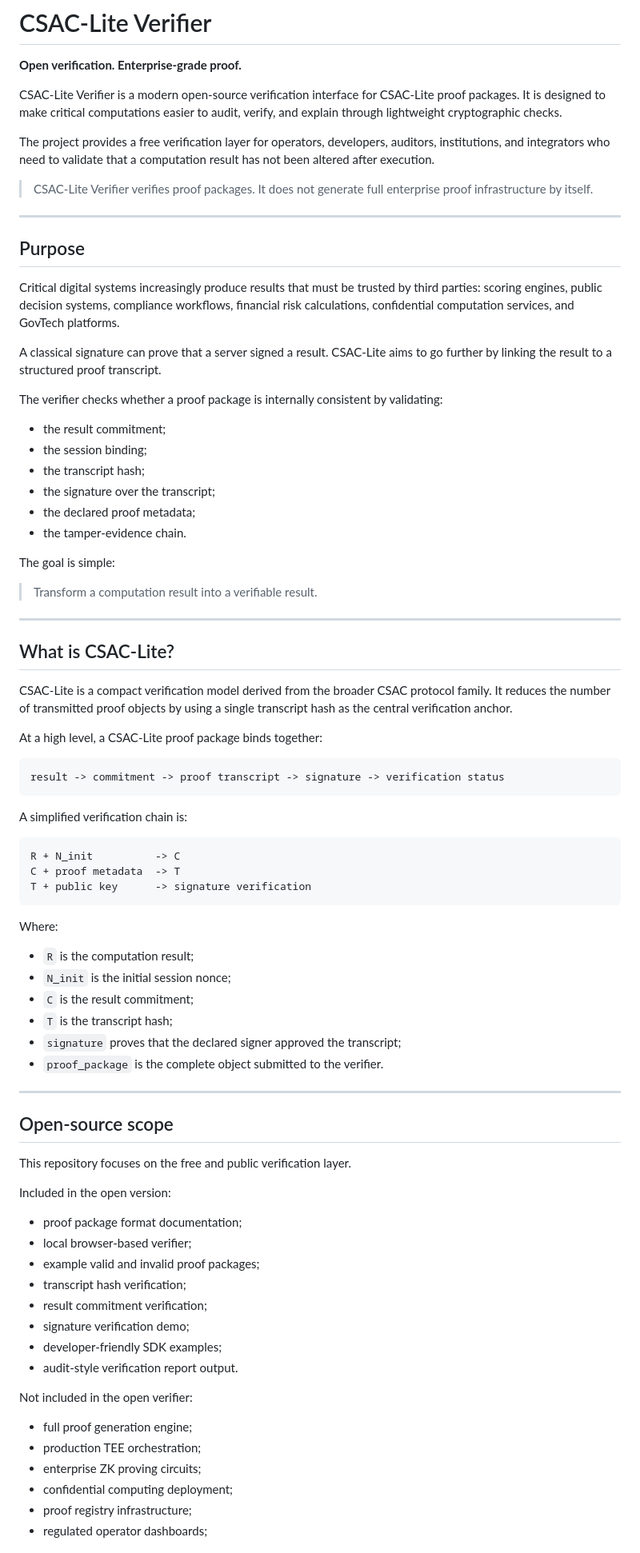
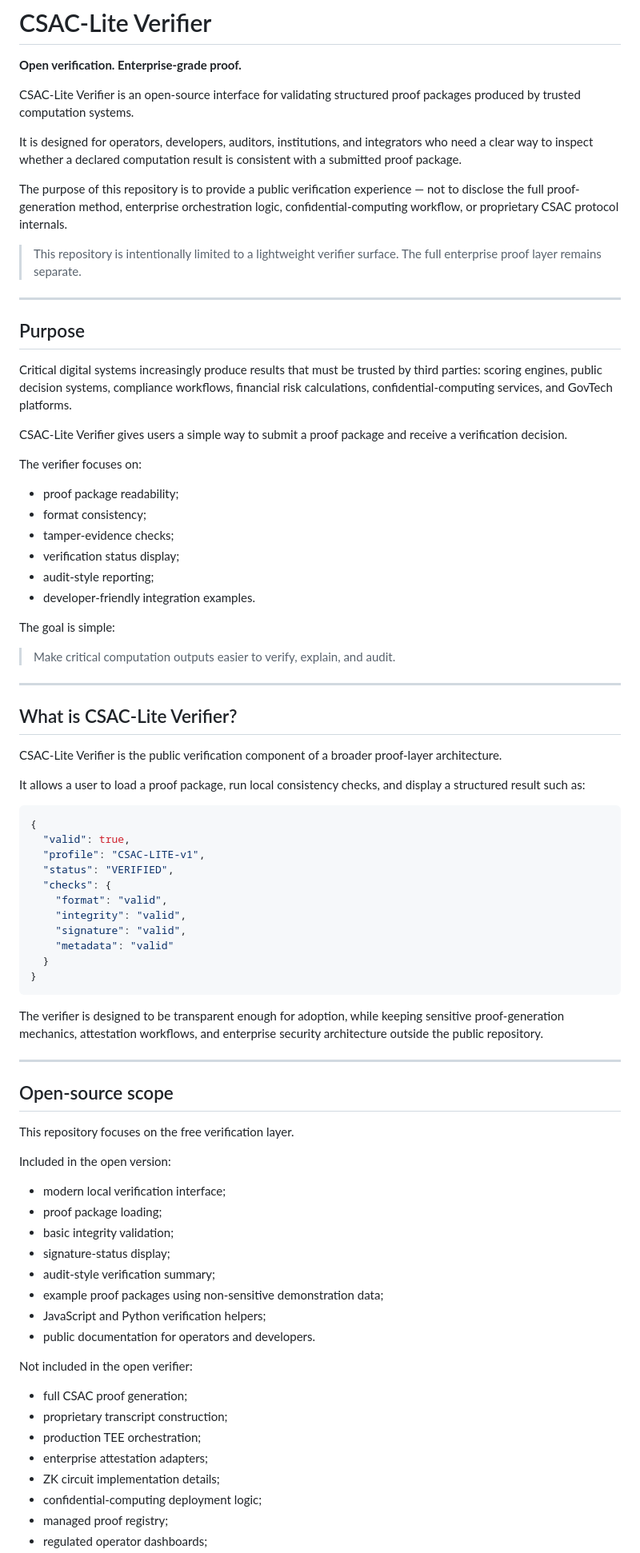
Before and after one commit to GENESISverified/CSAC-Lite-Verifier, a Markdown page: README.md, the part around one of its changes. Shown at 80% size. GitHub-like rendering.

Commit message:
Harden README to reduce protocol exposure

````diff
--- a/README.md
+++ b/README.md
@@ -2,84 +2,83 @@
 
 **Open verification. Enterprise-grade proof.**
 
-CSAC-Lite Verifier is a modern open-source verification interface for CSAC-Lite proof packages. It is designed to make critical computations easier to audit, verify, and explain through lightweight cryptographic checks.
+CSAC-Lite Verifier is an open-source interface for validating structured proof packages produced by trusted computation systems.
 
-The project provides a free verification layer for operators, developers, auditors, institutions, and integrators who need to validate that a computation result has not been altered after execution.
+It is designed for operators, developers, auditors, institutions, and integrators who need a clear way to inspect whether a declared computation result is consistent with a submitted proof package.
 
-> CSAC-Lite Verifier verifies proof packages. It does not generate full enterprise proof infrastructure by itself.
+The purpose of this repository is to provide a public verification experience — not to disclose the full proof-generation method, enterprise orchestration logic, confidential-computing workflow, or proprietary CSAC protocol internals.
+
+> This repository is intentionally limited to a lightweight verifier surface. The full enterprise proof layer remains separate.
 
 ---
 
 ## Purpose
 
-Critical digital systems increasingly produce results that must be trusted by third parties: scoring engines, public decision systems, compliance workflows, financial risk calculations, confidential computation services, and GovTech platforms.
+Critical digital systems increasingly produce results that must be trusted by third parties: scoring engines, public decision systems, compliance workflows, financial risk calculations, confidential-computing services, and GovTech platforms.
 
-A classical signature can prove that a server signed a result. CSAC-Lite aims to go further by linking the result to a structured proof transcript.
+CSAC-Lite Verifier gives users a simple way to submit a proof package and receive a verification decision.
 
-The verifier checks whether a proof package is internally consistent by validating:
+The verifier focuses on:
 
-- the result commitment;
-- the session binding;
-- the transcript hash;
-- the signature over the transcript;
-- the declared proof metadata;
-- the tamper-evidence chain.
+- proof package readability;
+- format consistency;
+- tamper-evidence checks;
+- verification status display;
+- audit-style reporting;
+- developer-friendly integration examples.
 
 The goal is simple:
 
-> Transform a computation result into a verifiable result.
+> Make critical computation outputs easier to verify, explain, and audit.
 
 ---
 
-## What is CSAC-Lite?
+## What is CSAC-Lite Verifier?
 
-CSAC-Lite is a compact verification model derived from the broader CSAC protocol family. It reduces the number of transmitted proof objects by using a single transcript hash as the central verification anchor.
+CSAC-Lite Verifier is the public verification component of a broader proof-layer architecture.
 
-At a high level, a CSAC-Lite proof package binds together:
+It allows a user to load a proof package, run local consistency checks, and display a structured result such as:
 
-```text
-result -> commitment -> proof transcript -> signature -> verification status
+```json
+{
+  "valid": true,
+  "profile": "CSAC-LITE-v1",
+  "status": "VERIFIED",
+  "checks": {
+    "format": "valid",
+    "integrity": "valid",
+    "signature": "valid",
+    "metadata": "valid"
+  }
+}
 ```
 
-A simplified verification chain is:
-
-```text
-R + N_init          -> C
-C + proof metadata  -> T
-T + public key      -> signature verification
-```
-
-Where:
-
-- `R` is the computation result;
-- `N_init` is the initial session nonce;
-- `C` is the result commitment;
-- `T` is the transcript hash;
-- `signature` proves that the declared signer approved the transcript;
-- `proof_package` is the complete object submitted to the verifier.
+The verifier is designed to be transparent enough for adoption, while keeping sensitive proof-generation mechanics, attestation workflows, and enterprise security architecture outside the public repository.
 
 ---
 
 ## Open-source scope
 
-This repository focuses on the free and public verification layer.
+This repository focuses on the free verification layer.
 
 Included in the open version:
 
-- proof package format documentation;
-- local browser-based verifier;
-- example valid and invalid proof packages;
-- transcript hash verification;
-- result commitment verification;
-- signature verification demo;
-- developer-friendly SDK examples;
-- audit-style verification report output.
+- modern local verification interface;
+- proof package loading;
+- basic integrity validation;
+- signature-status display;
+- audit-style verification summary;
+- example proof packages using non-sensitive demonstration data;
+- JavaScript and Python verification helpers;
+- public documentation for operators and developers.
 
 Not included in the open verifier:
 
-- full proof generation engine;
+- full CSAC proof generation;
+- proprietary transcript construction;
 - production TEE orchestration;
-- enterprise ZK proving circuits;
-- confidential computing deployment;
-- proof registry infrastructure;
+- enterprise attestation adapters;
+- ZK circuit implementation details;
+- confidential-computing deployment logic;
+- managed proof registry;
 - regulated operator dashboards;
````
Also changed, not shown: other parts of README.md (+64 -120 lines).
